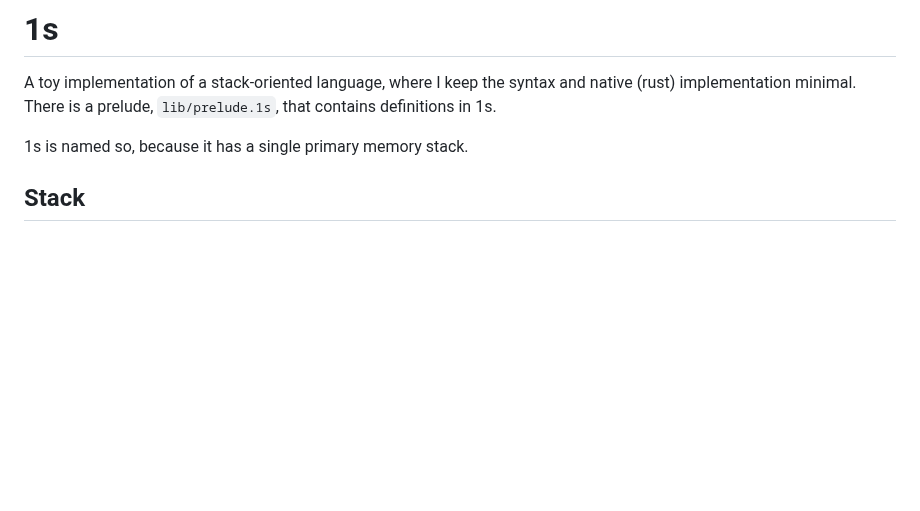
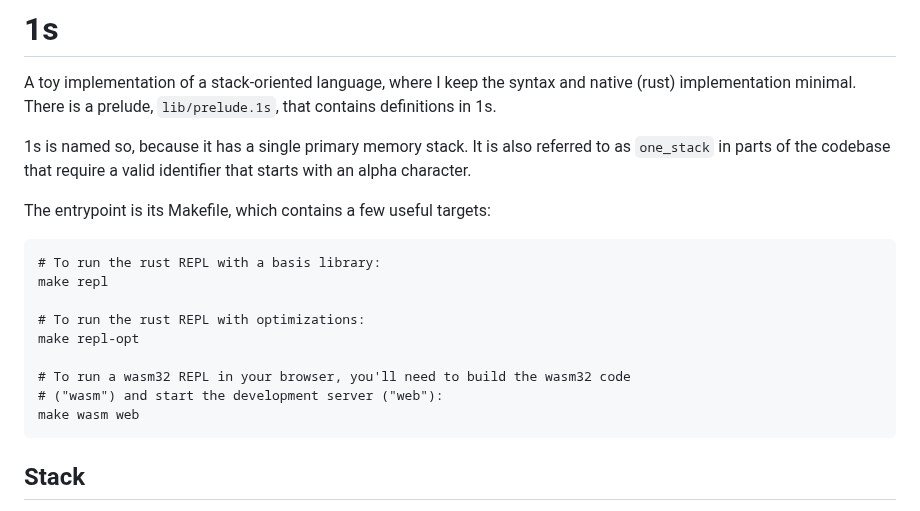
Before and after one commit to ripta/1s, a Markdown page: README.md, the part around the change. GitHub-like rendering; blank space fills up the shorter version.

Commit message:
README: docs about makefile targets

````diff
--- a/README.md
+++ b/README.md
@@ -4,7 +4,24 @@ A toy implementation of a stack-oriented language, where I keep the syntax and
 native (rust) implementation minimal. There is a prelude, `lib/prelude.1s`,
 that contains definitions in 1s.
 
-1s is named so, because it has a single primary memory stack.
+1s is named so, because it has a single primary memory stack. It is also
+referred to as `one_stack` in parts of the codebase that require a valid
+identifier that starts with an alpha character.
+
+The entrypoint is its Makefile, which contains a few useful targets:
+
+```
+# To run the rust REPL with a basis library:
+make repl
+
+# To run the rust REPL with optimizations:
+make repl-opt
+
+# To run a wasm32 REPL in your browser, you'll need to build the wasm32 code
+# ("wasm") and start the development server ("web"):
+make wasm web
+```
+
 
 ## Stack
 
````
